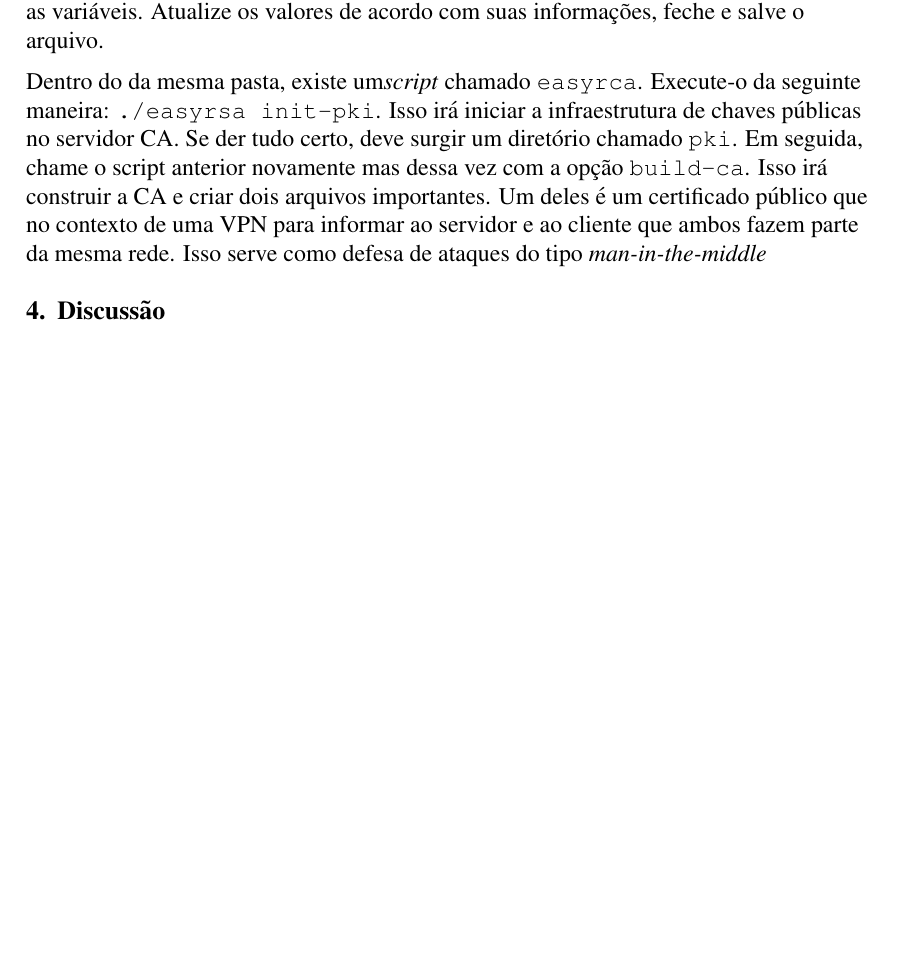
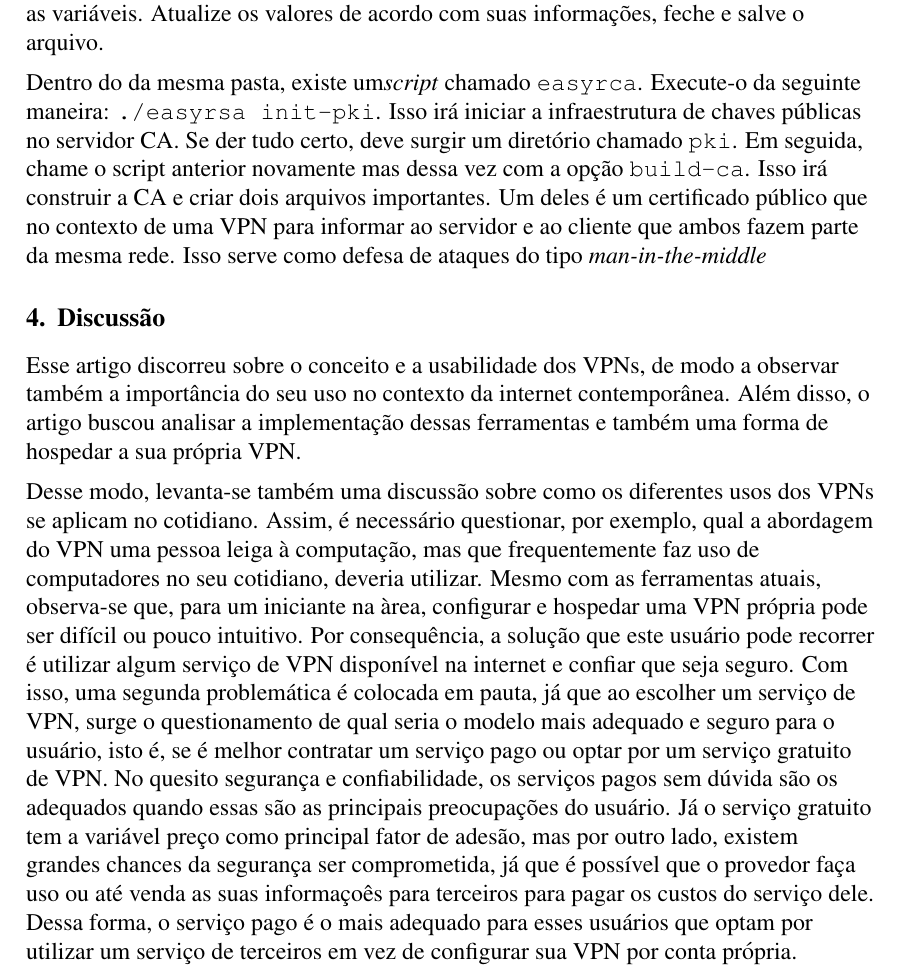
Before and after one commit to pedrohba1/Trabalho-VPN-gc083, a LaTeX document (trabalho/main.tex): part of page 5 of 5 before the commit and part of page 5 of 6 after it, cut so that both start at the same text, the shorter picture padded with empty space. Compiled offline with pdfLaTeX.

Commit message:
Discussão

```diff
--- a/trabalho/main.tex
+++ b/trabalho/main.tex
@@ -188,14 +188,34 @@ do tipo \emph{man-in-the-middle}
 
 \section{Discussão}
 
+Esse artigo discorreu sobre o conceito e a usabilidade dos VPNs, de modo a observar também a importância
+do seu uso no contexto da internet contemporânea. Além disso, o artigo buscou analisar a implementação
+dessas ferramentas e também uma forma de hospedar a sua própria VPN.
+
+Desse modo, levanta-se também uma discussão sobre como os diferentes usos dos VPNs se aplicam no cotidiano.
+Assim, é necessário questionar, por exemplo, qual a abordagem do VPN uma pessoa leiga à
+computação, mas que frequentemente faz uso de computadores no seu cotidiano, deveria utilizar.
+Mesmo com as ferramentas atuais, observa-se que, para um iniciante na àrea, configurar e hospedar
+uma VPN própria pode ser difícil ou pouco intuitivo.
+Por consequência, a solução que este usuário pode recorrer é utilizar algum serviço de VPN disponível
+na internet e confiar que seja seguro.
+Com isso, uma segunda problemática é colocada em pauta, já que ao escolher um serviço de VPN,
+surge o questionamento de qual seria o modelo mais adequado e seguro para o usuário, isto é, se é melhor
+contratar um serviço pago ou optar por um serviço gratuito de VPN.
+No quesito segurança e confiabilidade, os serviços pagos sem dúvida são os adequados quando essas
+são as principais preocupações do usuário.
+Já o serviço gratuito tem a variável preço como principal fator de adesão, mas por outro lado, existem
+grandes chances da segurança ser comprometida, já que é possível que o provedor faça uso ou até venda
+as suas informaçoês para terceiros para pagar os custos do serviço dele.
+Dessa forma, o serviço pago é o mais adequado para esses usuários que optam por utilizar um serviço de
+terceiros em vez de configurar sua VPN por conta própria.
+
 % Section titles must be in boldface, 13pt, flush left. There should be an extra
 % 12 pt of space before each title. Section numbering is optional. The first
 % paragraph of each section should not be indented, while the first lines of
 % subsequent paragraphs should be indented by 1.27 cm.
 
 \section{Considerações Finais}
-
-
 
 % Figure and table captions should be centered if less than one line
 % (Figure~\ref{fig:exampleFig1}), otherwise justified and indented by 0.8cm on
```
